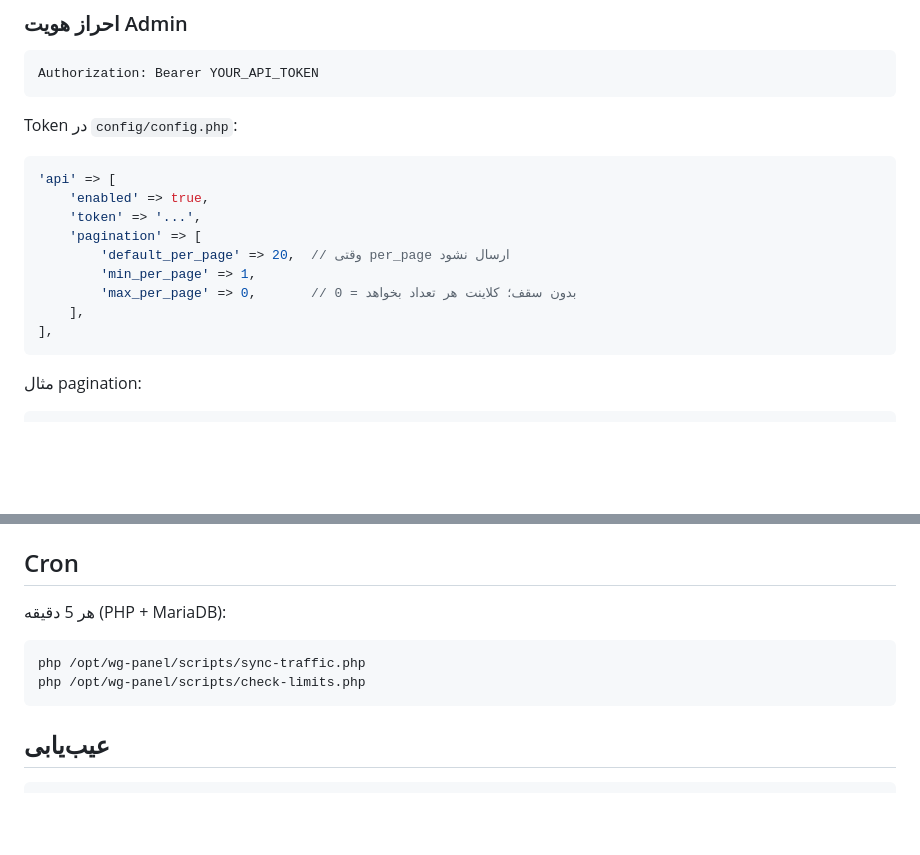
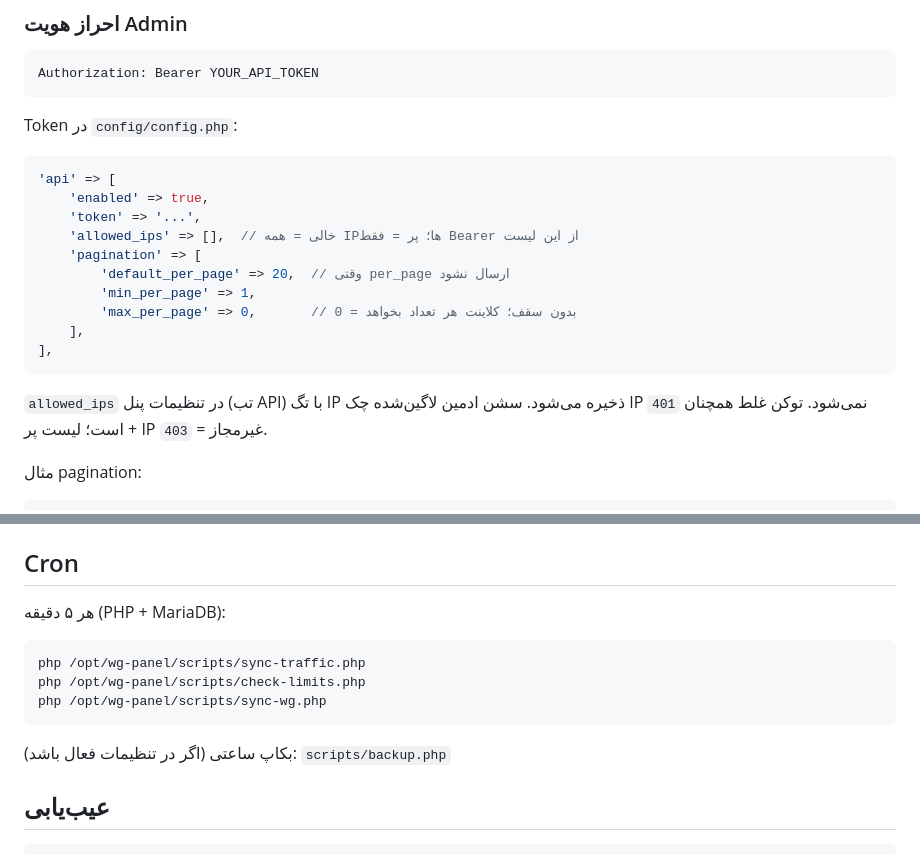
Before and after one commit to rmscms/wg, a Markdown page: README.md, 2 parts joined by grey strips. Rendered like a GitHub page; blank space fills up the shorter version.

````diff
--- a/README.md
+++ b/README.md
@@ -237,6 +284,7 @@ Token در `config/config.php`:
 'api' => [
     'enabled' => true,
     'token' => '...',
+    'allowed_ips' => [],  // خالی = همه IPها؛ پر = فقط Bearer از این لیست
     'pagination' => [
         'default_per_page' => 20,  // وقتی per_page ارسال نشود
         'min_per_page' => 1,
@@ -244,6 +292,8 @@ Token در `config/config.php`:
     ],
 ],
 ```
+
+`allowed_ips` در تنظیمات پنل (تب API) با تگ IP ذخیره می‌شود. سشن ادمین لاگین‌شده چک IP نمی‌شود. توکن غلط همچنان `401` است؛ لیست پر + IP غیرمجاز = `403`.
 
 مثال pagination:
 
@@ -315,12 +365,15 @@ API:
 
 ## Cron
 
-هر 5 دقیقه (PHP + MariaDB):
+هر ۵ دقیقه (PHP + MariaDB):
 
 ```bash
 php /opt/wg-panel/scripts/sync-traffic.php
 php /opt/wg-panel/scripts/check-limits.php
+php /opt/wg-panel/scripts/sync-wg.php
 ```
+
+بکاپ ساعتی (اگر در تنظیمات فعال باشد): `scripts/backup.php`
 
 ## عیب‌یابی
 
````
Also changed, not shown: other parts of README.md (+75 -16 lines).
